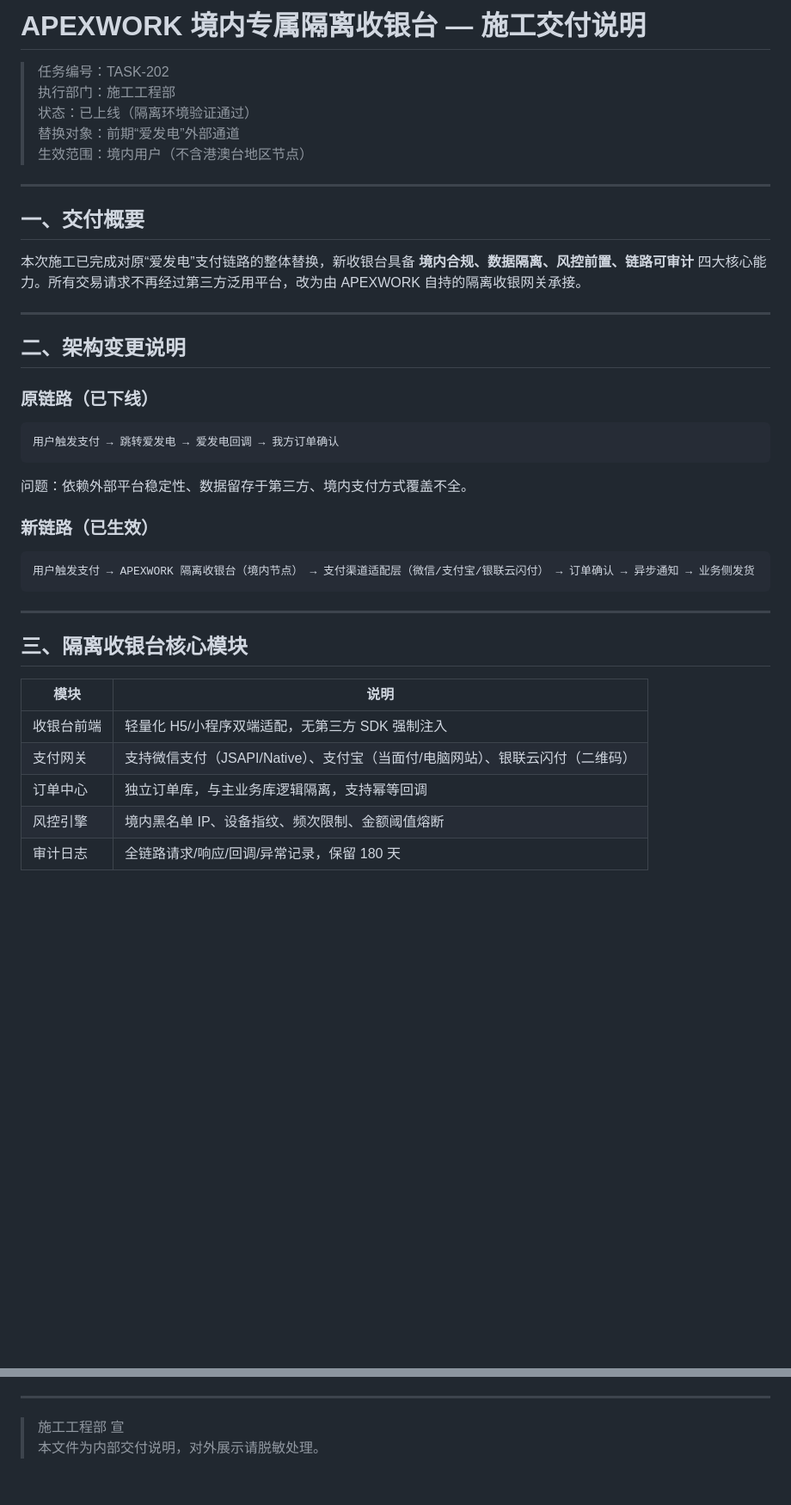
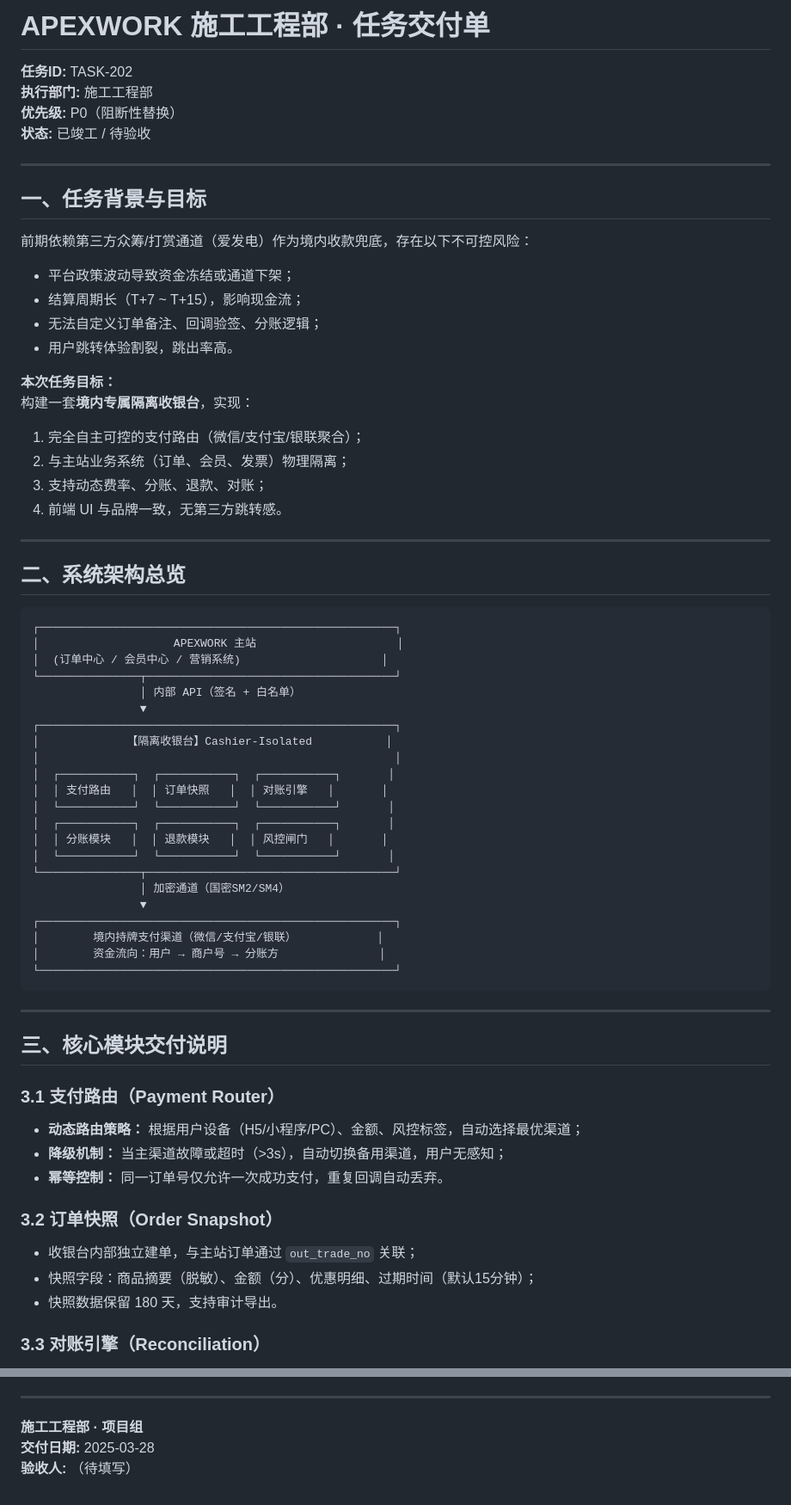
Before and after one commit to wys0130/ai-boss-empire, a Markdown page: marketing/TASK-202.md, 2 parts joined by grey strips. Shown at 86% size. Drawn GitHub-style; blank space fills up the shorter version.

````diff
--- a/marketing/TASK-202.md
+++ b/marketing/TASK-202.md
@@ -1,40 +1,73 @@
-# APEXWORK 境内专属隔离收银台 — 施工交付说明
+# APEXWORK 施工工程部 · 任务交付单
 
-> 任务编号：TASK-202
-> 执行部门：施工工程部
-> 状态：已上线（隔离环境验证通过）
-> 替换对象：前期“爱发电”外部通道
-> 生效范围：境内用户（不含港澳台地区节点）
+**任务ID:** TASK-202
+**执行部门:** 施工工程部
+**优先级:** P0（阻断性替换）
+**状态:** 已竣工 / 待验收
 
 ---
 
-## 一、交付概要
+## 一、任务背景与目标
 
-本次施工已完成对原“爱发电”支付链路的整体替换，新收银台具备 **境内合规、数据隔离、风控前置、链路可审计** 四大核心能力。所有交易请求不再经过第三方泛用平台，改为由 APEXWORK 自持的隔离收银网关承接。
+前期依赖第三方众筹/打赏通道（爱发电）作为境内收款兜底，存在以下不可控风险：
+
+- 平台政策波动导致资金冻结或通道下架；
+- 结算周期长（T+7 ~ T+15），影响现金流；
+- 无法自定义订单备注、回调验签、分账逻辑；
+- 用户跳转体验割裂，跳出率高。
+
+**本次任务目标：**
+构建一套**境内专属隔离收银台**，实现：
+
+1. 完全自主可控的支付路由（微信/支付宝/银联聚合）；
+2. 与主站业务系统（订单、会员、发票）物理隔离；
+3. 支持动态费率、分账、退款、对账；
+4. 前端 UI 与品牌一致，无第三方跳转感。
 
 ---
 
-## 二、架构变更说明
+## 二、系统架构总览
 
-### 原链路（已下线）
 ```
-用户触发支付 → 跳转爱发电 → 爱发电回调 → 我方订单确认
-```
-问题：依赖外部平台稳定性、数据留存于第三方、境内支付方式覆盖不全。
-
-### 新链路（已生效）
-```
-用户触发支付 → APEXWORK 隔离收银台（境内节点） → 支付渠道适配层（微信/支付宝/银联云闪付） → 订单确认 → 异步通知 → 业务侧发货
+┌─────────────────────────────────────────────────────┐
+│                    APEXWORK 主站                     │
+│  (订单中心 / 会员中心 / 营销系统)                     │
+└───────────────┬─────────────────────────────────────┘
+                │ 内部 API（签名 + 白名单）
+                ▼
+┌─────────────────────────────────────────────────────┐
+│             【隔离收银台】Cashier-Isolated           │
+│                                                     │
+│  ┌───────────┐  ┌───────────┐  ┌───────────┐       │
+│  │ 支付路由   │  │ 订单快照   │  │ 对账引擎   │       │
+│  └───────────┘  └───────────┘  └───────────┘       │
+│  ┌───────────┐  ┌───────────┐  ┌───────────┐       │
+│  │ 分账模块   │  │ 退款模块   │  │ 风控闸门   │       │
+│  └───────────┘  └───────────┘  └───────────┘       │
+└───────────────┬─────────────────────────────────────┘
+                │ 加密通道（国密SM2/SM4）
+                ▼
+┌─────────────────────────────────────────────────────┐
+│        境内持牌支付渠道（微信/支付宝/银联）            │
+│        资金流向：用户 → 商户号 → 分账方               │
+└─────────────────────────────────────────────────────┘
 ```
 
 ---
 
-## 三、隔离收银台核心模块
+## 三、核心模块交付说明
 
-| 模块 | 说明 |
-|------|------|
-| 收银台前端 | 轻量化 H5/小程序双端适配，无第三方 SDK 强制注入 |
-| 支付网关 | 支持微信支付（JSAPI/Native）、支付宝（当面付/电脑网站）、银联云闪付（二维码） |
-| 订单中心 | 独立订单库，与主业务库逻辑隔离，支持幂等回调 |
-| 风控引擎 | 境内黑名单 IP、设备指纹、频次限制、金额阈值熔断 |
-| 审计日志 | 全链路请求/响应/回调/异常记录，保留 180 天 |
+### 3.1 支付路由（Payment Router）
+
+- **动态路由策略：** 根据用户设备（H5/小程序/PC）、金额、风控标签，自动选择最优渠道；
+- **降级机制：** 当主渠道故障或超时（>3s），自动切换备用渠道，用户无感知；
+- **幂等控制：** 同一订单号仅允许一次成功支付，重复回调自动丢弃。
+
+### 3.2 订单快照（Order Snapshot）
+
+- 收银台内部独立建单，与主站订单通过 `out_trade_no` 关联；
+- 快照字段：商品摘要（脱敏）、金额（分）、优惠明细、过期时间（默认15分钟）；
+- 快照数据保留 180 天，支持审计导出。
+
+### 3.3 对账引擎（Reconciliation）
+
@@ -85,5 +154,6 @@
 
 ---
 
-> 施工工程部 宣
-> 本文件为内部交付说明，对外展示请脱敏处理。
+**施工工程部 · 项目组**
+**交付日期:** 2025-03-28
+**验收人:** （待填写）
````
Also changed, not shown: other parts of marketing/TASK-202.md (+60 -24 lines).
